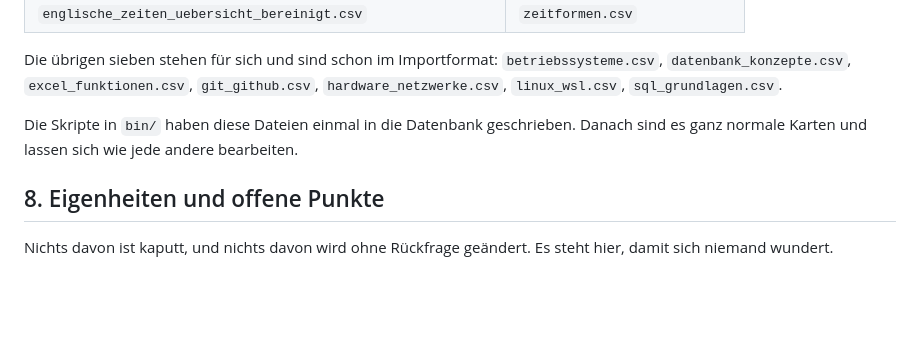
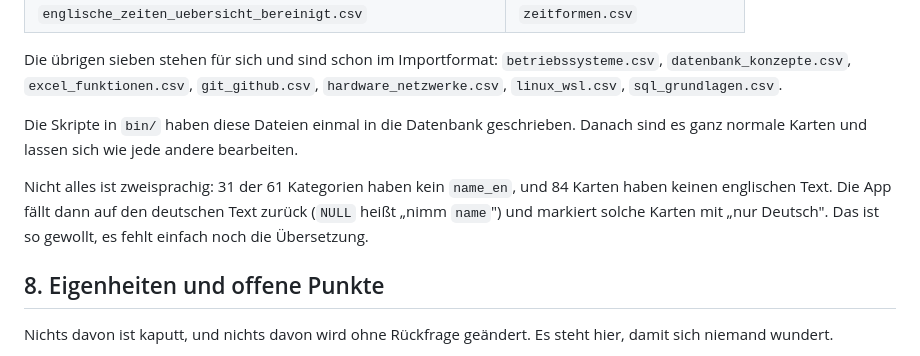
Before and after one commit to pachama-ai/learning-app, a Markdown page: docs/dokumentation.md, the part around the change. Drawn GitHub-style; blank space fills up the shorter version.

Commit message:
docs/dokumentation.md: nocheinmal nachgezaehlt
31 von 61 Kategorien haben kein name_en, 84 Karten keinen englischen Text. Die
Zahlen sind gerade gegen die Datenbank geprueft. Sie fehlten im Dokument, obwohl
sie eine naheliegende Frage beantworten: warum in der englischen Oberflaeche
manche Namen deutsch sind.

```diff
--- a/docs/dokumentation.md
+++ b/docs/dokumentation.md
@@ -191,6 +191,11 @@ Die übrigen sieben stehen für sich und sind schon im Importformat:
 Die Skripte in `bin/` haben diese Dateien einmal in die Datenbank geschrieben.
 Danach sind es ganz normale Karten und lassen sich wie jede andere bearbeiten.
 
+Nicht alles ist zweisprachig: 31 der 61 Kategorien haben kein `name_en`, und 84
+Karten haben keinen englischen Text. Die App fällt dann auf den deutschen Text
+zurück (`NULL` heißt „nimm `name`") und markiert solche Karten mit „nur Deutsch".
+Das ist so gewollt, es fehlt einfach noch die Übersetzung.
+
 ## 8. Eigenheiten und offene Punkte
 
 Nichts davon ist kaputt, und nichts davon wird ohne Rückfrage geändert. Es steht
```
